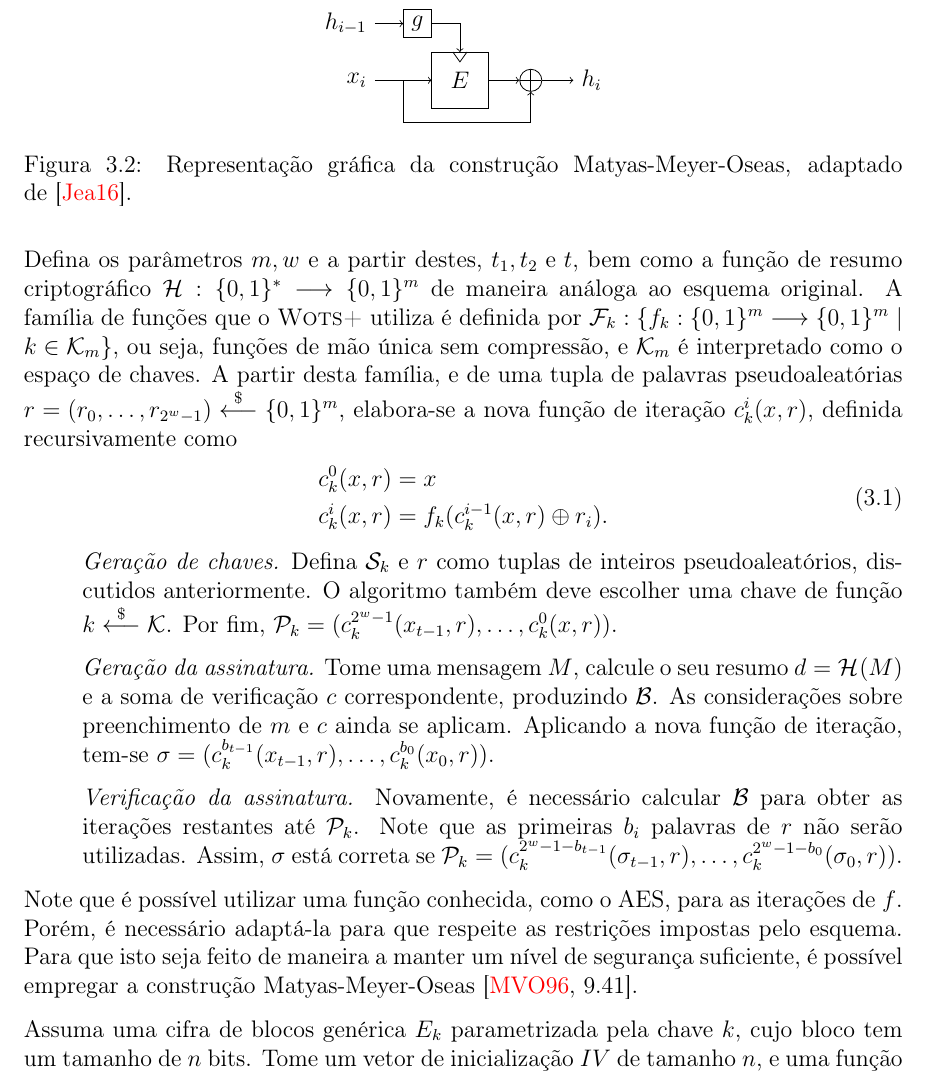
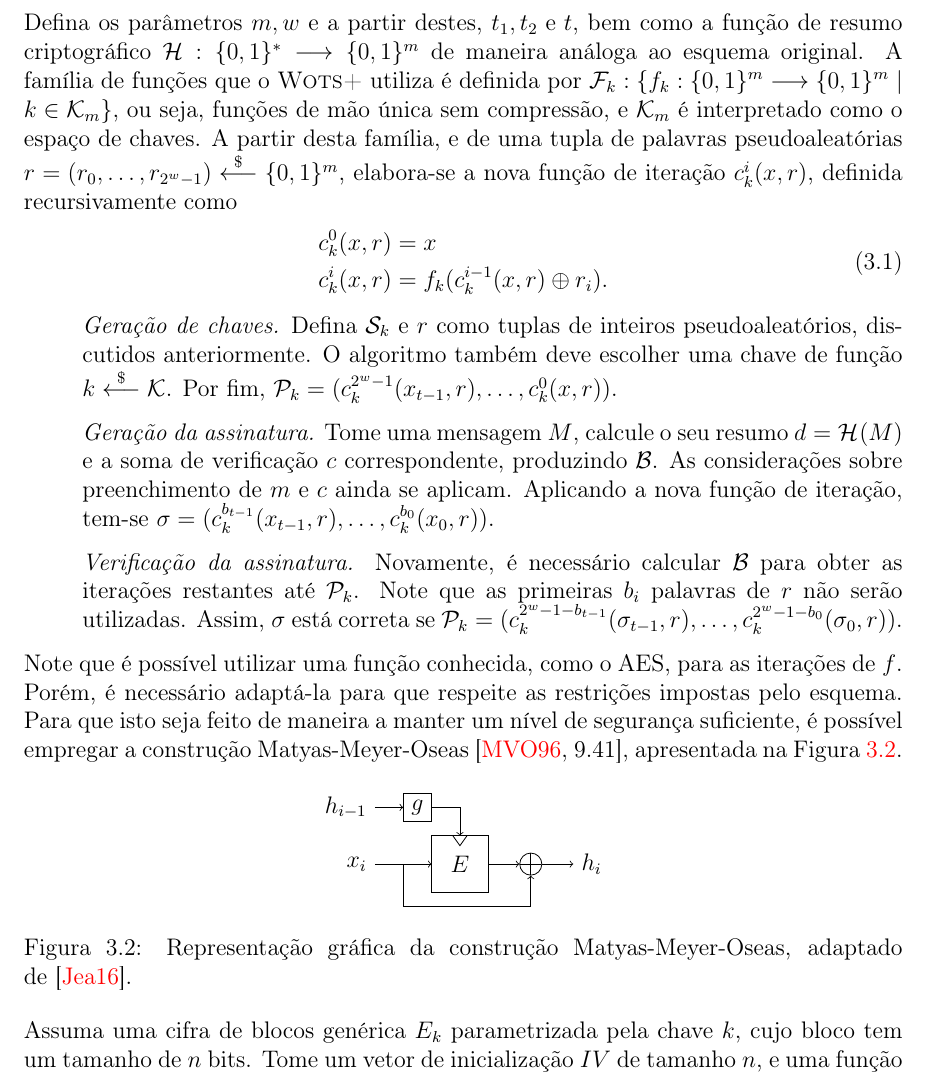
Before and after one commit to zambonin/bsc, a LaTeX document (bsc.tex): part of page 17 of 24, cut so that both start at the same text. Compiled offline with pdfLaTeX.

Commit message:
sharelatex: update bsc.tex from r10450 to r10461

```diff
--- a/bsc.tex
+++ b/bsc.tex
@@ -989,8 +989,6 @@ Note que é possível utilizar uma função conhecida, como o AES, para as
 iterações de $f$. Porém, é necessário adaptá-la para que respeite as
 restrições impostas pelo esquema. Para que isto seja feito de maneira
 a manter um nível de segurança suficiente, é possível empregar a construção
-Matyas-Meyer-Oseas~\cite[9.41]{Menezes:1996:HAC:548089}.
+Matyas-Meyer-Oseas~\cite[9.41]{Menezes:1996:HAC:548089}, apresentada na
+Figura~\ref{fig:6}.
 
-Assuma uma cifra de blocos genérica $E_{k}$ parametrizada pela chave $k$, cujo
-bloco tem um tamanho de $n$ bits. Tome um vetor de inicialização $IV$ de
-tamanho $n$, e uma função $g$ que adapte sua entrada para chaves do tamanho
@@ -1003,7 +995,4 @@ elementos que desrespeitem esta regra. O resultado deste processo é definido
-recursivamente como $$h_0 = IV, \quad
-h_i = E_{g(h_{i-1})}(x_i) \oplus x_i, 1 \leq i \leq t. $$
-
-\begin{figure}
+\begin{figure}[ht]
     \centering
     \begin{tikzpicture}[scale=0.25]
       \draw (-2, 5) rectangle node {$g$} ++(2, 2);
@@ -1021,3 +1010,7 @@ h_i = E_{g(h_{i-1})}(x_i) \oplus x_i, 1 \leq i \leq t. $$
       adaptado de~\cite{TikZ:for:Cryptographers}.}
     \label{fig:6}
 \end{figure}
+
+Assuma uma cifra de blocos genérica $E_{k}$ parametrizada pela chave $k$, cujo
+bloco tem um tamanho de $n$ bits. Tome um vetor de inicialização $IV$ de
+tamanho $n$, e uma função $g$ que adapte sua entrada para chaves do tamanho
@@ -1024,3 +1023,5 @@ h_i = E_{g(h_{i-1})}(x_i) \oplus x_i, 1 \leq i \leq t. $$
+recursivamente como $$h_0 = IV, \quad
+h_i = E_{g(h_{i-1})}(x_i) \oplus x_i, 1 \leq i \leq t. $$
 
 Utilizando este método, é possível integrar o AES junto ao \textsc{Wots+}, como
 forma de executar iterações para criar e verificar a assinatura, conforme
```
Also changed, not shown: bsc.tex (12 more changed lines).
